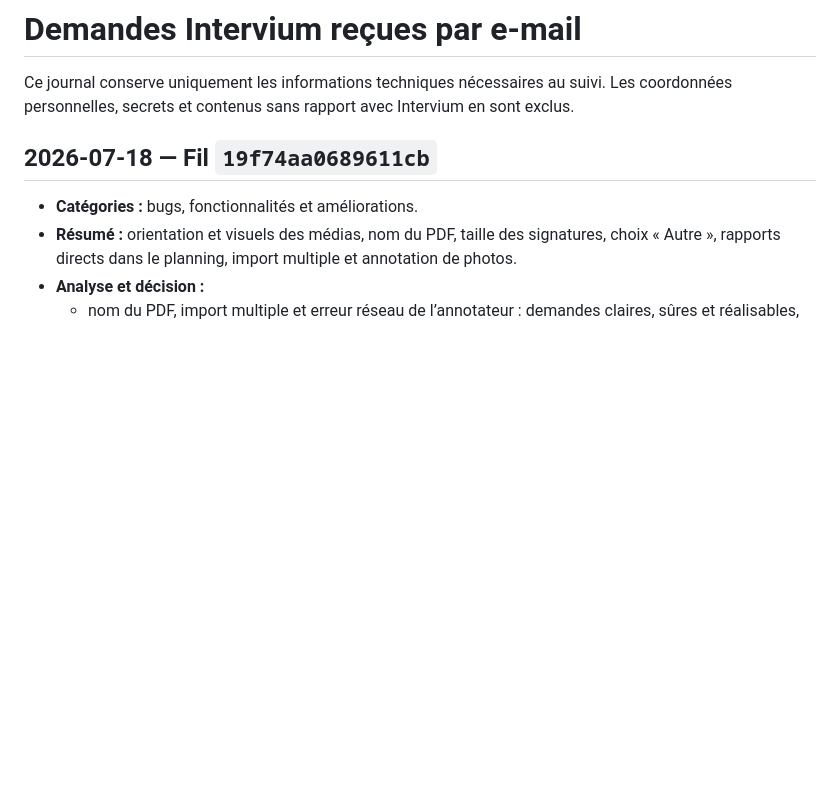
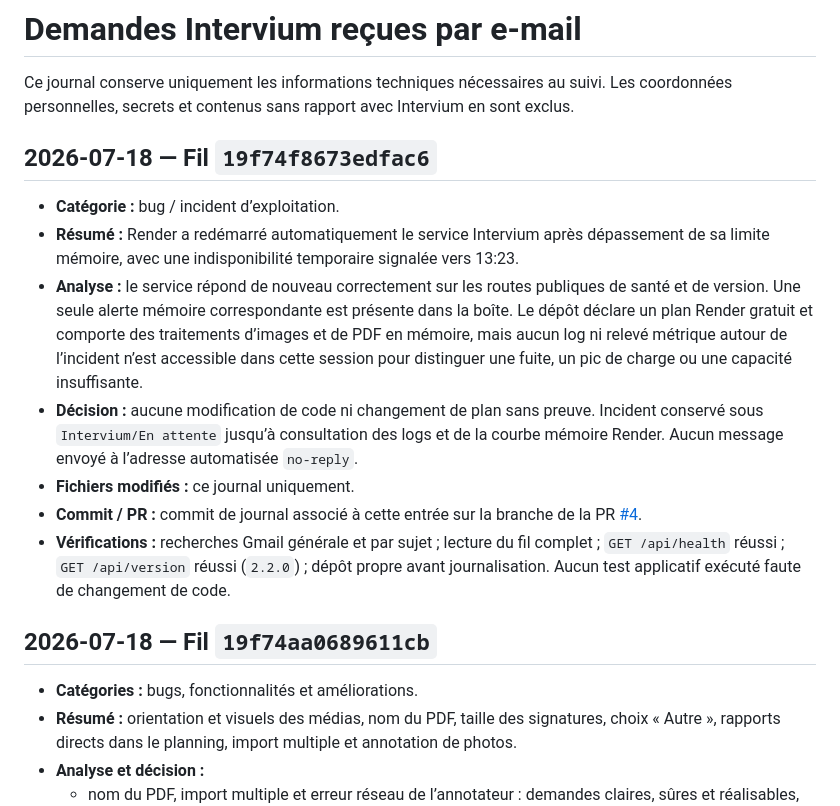
Before and after one commit to Sylv30210/intervium-app, a Markdown page: docs/intervium-email-requests.md, the part around the change. Rendered like a GitHub page; blank space fills up the shorter version.

Commit message:
Journalise l’incident mémoire Render

```diff
--- a/docs/intervium-email-requests.md
+++ b/docs/intervium-email-requests.md
@@ -1,6 +1,16 @@
 # Demandes Intervium reçues par e-mail
 
 Ce journal conserve uniquement les informations techniques nécessaires au suivi. Les coordonnées personnelles, secrets et contenus sans rapport avec Intervium en sont exclus.
+
+## 2026-07-18 — Fil `19f74f8673edfac6`
+
+- **Catégorie :** bug / incident d’exploitation.
+- **Résumé :** Render a redémarré automatiquement le service Intervium après dépassement de sa limite mémoire, avec une indisponibilité temporaire signalée vers 13:23.
+- **Analyse :** le service répond de nouveau correctement sur les routes publiques de santé et de version. Une seule alerte mémoire correspondante est présente dans la boîte. Le dépôt déclare un plan Render gratuit et comporte des traitements d’images et de PDF en mémoire, mais aucun log ni relevé métrique autour de l’incident n’est accessible dans cette session pour distinguer une fuite, un pic de charge ou une capacité insuffisante.
+- **Décision :** aucune modification de code ni changement de plan sans preuve. Incident conservé sous `Intervium/En attente` jusqu’à consultation des logs et de la courbe mémoire Render. Aucun message envoyé à l’adresse automatisée `no-reply`.
+- **Fichiers modifiés :** ce journal uniquement.
+- **Commit / PR :** commit de journal associé à cette entrée sur la branche de la PR [#4](https://github.com/Sylv30210/intervium-app/pull/4).
+- **Vérifications :** recherches Gmail générale et par sujet ; lecture du fil complet ; `GET /api/health` réussi ; `GET /api/version` réussi (`2.2.0`) ; dépôt propre avant journalisation. Aucun test applicatif exécuté faute de changement de code.
 
 ## 2026-07-18 — Fil `19f74aa0689611cb`
 
```
